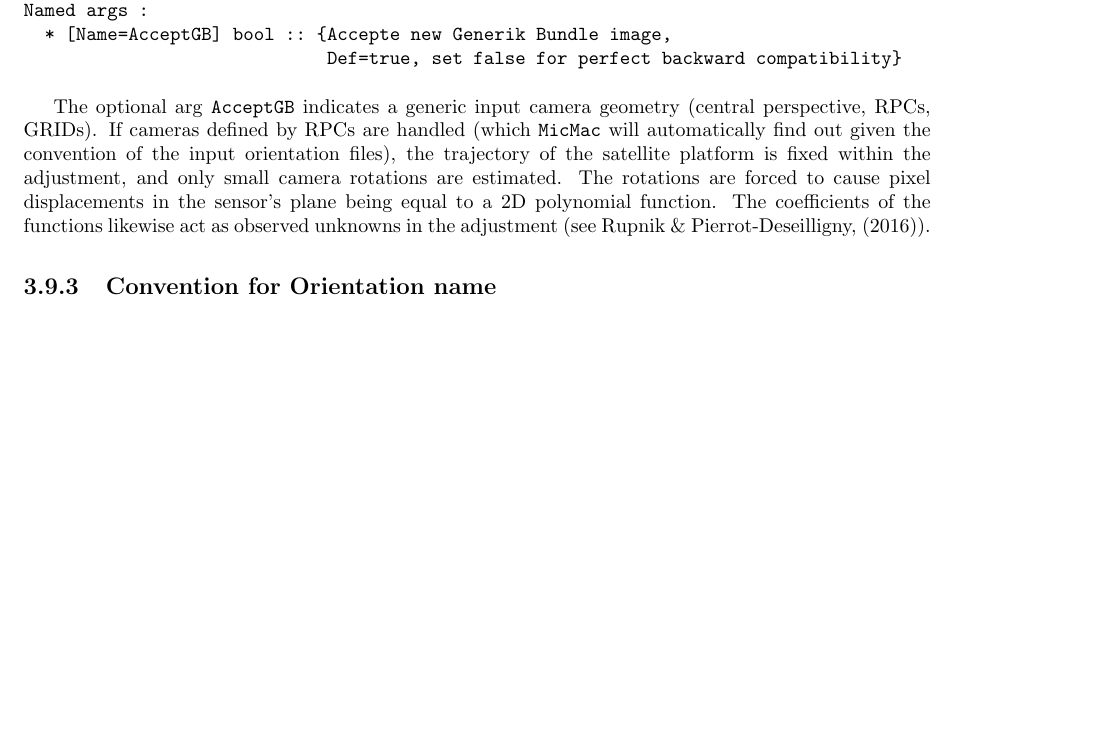
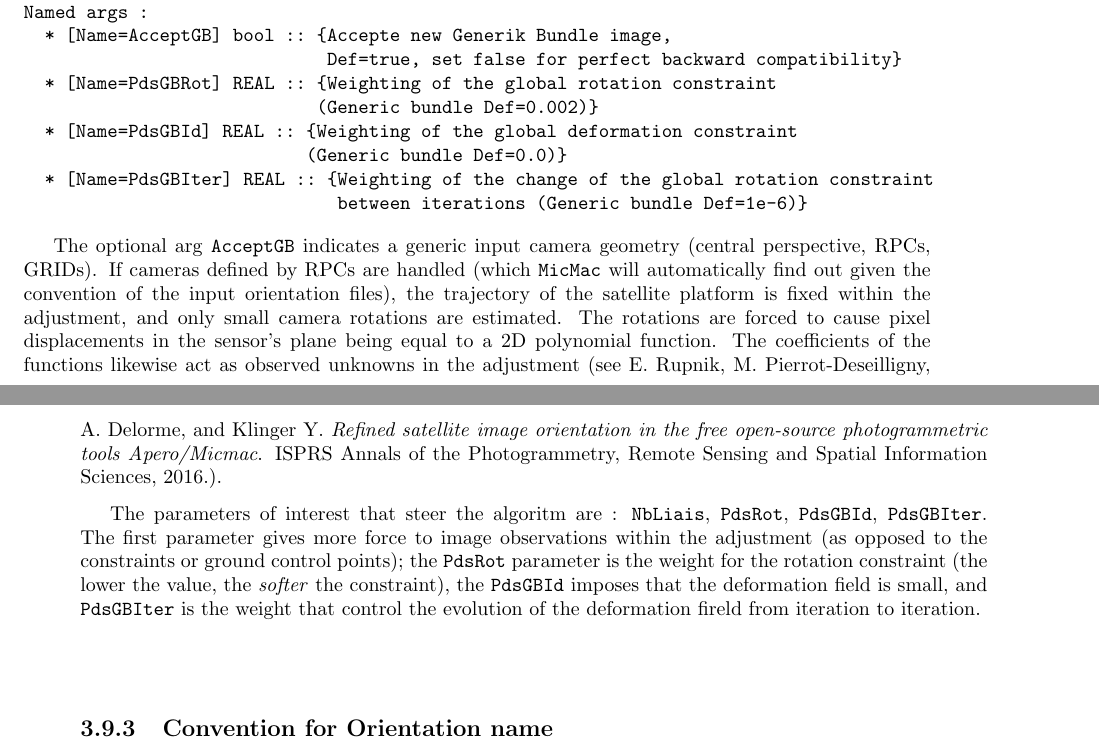
Before and after one commit to gmaillet/DocMicMac, a LaTeX thesis (Documentation/DocMicMac.tex, which reads Documentation/Generalites/QuickStartSimplified-Tools.tex): part of page 60 of 397 before the commit and two parts of pages 60 and 61 of 399 after it, the two joined at a grey line, cut so that both start at the same text, the shorter picture padded with empty space. Compiled offline with pdfLaTeX.

Commit message:
CameraRPC docu augumente

```diff
--- a/Documentation/Generalites/QuickStartSimplified-Tools.tex
+++ b/Documentation/Generalites/QuickStartSimplified-Tools.tex
@@ -1512,10 +1512,18 @@ Unamed args :
 Named args :
   * [Name=AcceptGB] bool :: {Accepte new Generik Bundle image,
                              Def=true, set false for perfect backward compatibility}
-\end{verbatim}
-
-The optional arg \texttt{AcceptGB} indicates a generic input camera geometry (central perspective, RPCs, GRIDs). If cameras defined by RPCs are handled (which \texttt{MicMac} will automatically find out given the convention of the input orientation files), the trajectory of the satellite platform is fixed within the adjustment, and only small camera rotations are estimated. The rotations are forced to cause pixel displacements in the sensor's plane being equal to a 2D polynomial function. The coefficients of the functions likewise act as observed unknowns in the adjustment (see Rupnik \& Pierrot-Deseilligny, (2016)).
-
+  * [Name=PdsGBRot] REAL :: {Weighting of the global rotation constraint
+                            (Generic bundle Def=0.002)}
+  * [Name=PdsGBId] REAL :: {Weighting of the global deformation constraint
+                           (Generic bundle Def=0.0)}
+  * [Name=PdsGBIter] REAL :: {Weighting of the change of the global rotation constraint
+                              between iterations (Generic bundle Def=1e-6)}
+\end{verbatim}
+
+The optional arg \texttt{AcceptGB} indicates a generic input camera geometry (central perspective, RPCs, GRIDs). If cameras defined by RPCs are handled (which \texttt{MicMac} will automatically find out given the convention of the input orientation files), the trajectory of the satellite platform is fixed within the adjustment, and only small camera rotations are estimated. The rotations are forced to cause pixel displacements in the sensor's plane being equal to a 2D polynomial function. The coefficients of the functions likewise act as observed unknowns in the adjustment (see E. Rupnik, M. Pierrot-Deseilligny, A. Delorme, and Klinger Y. \textit{Refined satellite image orientation in the free open-source photogrammetric tools Apero/Micmac}. ISPRS Annals of the Photogrammetry, Remote Sensing and Spatial Information Sciences, 2016.).\par
+%
+The parameters of interest that steer the algoritm are : {\tt{NbLiais}}, {\tt{PdsRot}}, {\tt{PdsGBId}}, {\tt{PdsGBIter}}. The first parameter gives more force to image observations within the adjustment (as opposed to the constraints or ground control points); the {\tt{PdsRot}} parameter is the weight for the rotation constraint (the lower the value, the \textit{softer} the constraint), the {\tt{PdsGBId}} imposes that the deformation field is small, and {\tt{PdsGBIter}} is the weight that control the evolution of the deformation fireld from iteration to iteration.
+%
 \subsection{Convention for Orientation name}
 
 In "old" version of Apero/MicMac :
```
Also changed, not shown: Documentation/Generalites/QuickStartSimplified-Tools-2.tex (+9 -2 lines).
